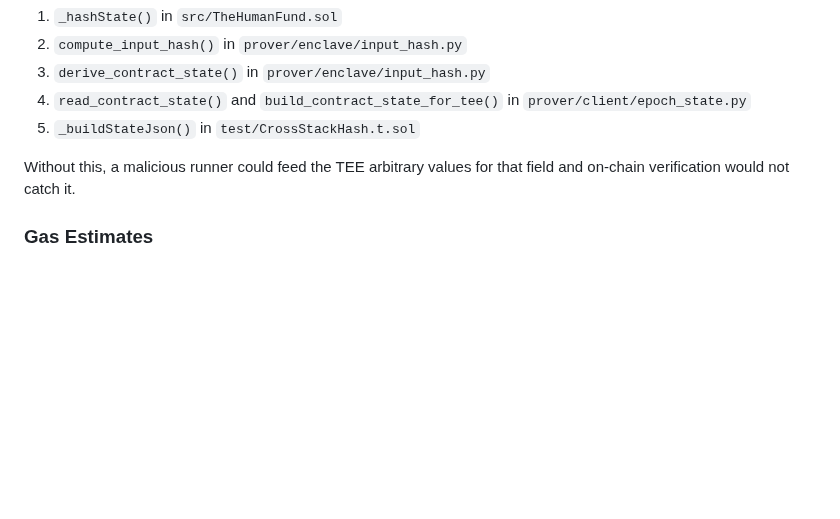
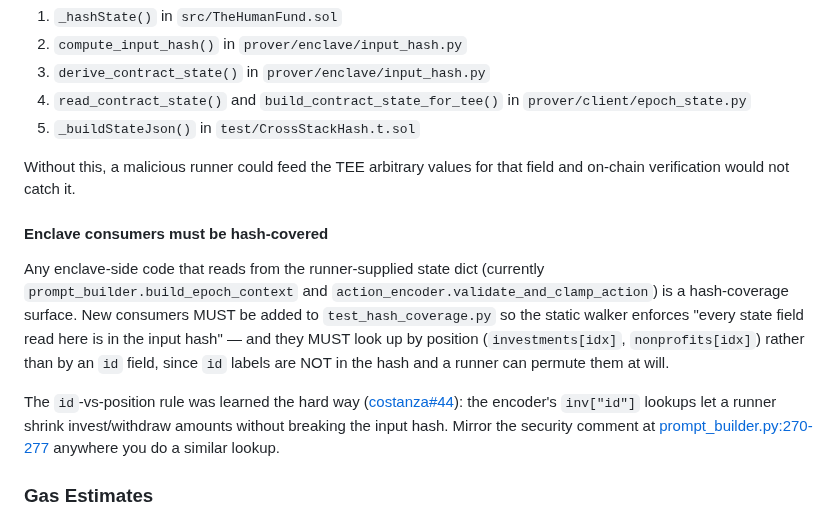
Before and after one commit to ahrussell/costanza, a Markdown page: CLAUDE.md, the part around the change. Rendered like a GitHub page; blank space fills up the shorter version.

Commit message:
docs: enclave-consumer hash-coverage rule
Adds a sub-section under Input Hash Integrity codifying the lesson
from PR #44 (action_encoder fix): any enclave-side code that reads
from the runner-supplied state dict is a hash-coverage surface and
must be added to test_hash_coverage.py. Position-derived lookups
(investments[idx], nonprofits[idx]) are required because `id` labels
are NOT in the input hash and a runner can permute them.

Co-Authored-By: Claude Opus 4.7 (1M context) <noreply@anthropic.com>

```diff
--- a/CLAUDE.md
+++ b/CLAUDE.md
@@ -148,6 +148,12 @@ Every value shown to the model in the epoch context MUST be included in the `inp
 5. `_buildStateJson()` in `test/CrossStackHash.t.sol`
 
 Without this, a malicious runner could feed the TEE arbitrary values for that field and on-chain verification would not catch it.
+
+#### Enclave consumers must be hash-covered
+
+Any enclave-side code that reads from the runner-supplied state dict (currently `prompt_builder.build_epoch_context` and `action_encoder.validate_and_clamp_action`) is a hash-coverage surface. New consumers MUST be added to `test_hash_coverage.py` so the static walker enforces "every state field read here is in the input hash" — and they MUST look up by position (`investments[idx]`, `nonprofits[idx]`) rather than by an `id` field, since `id` labels are NOT in the hash and a runner can permute them at will.
+
+The `id`-vs-position rule was learned the hard way ([costanza#44](https://github.com/ahrussell/costanza/pull/44)): the encoder's `inv["id"]` lookups let a runner shrink invest/withdraw amounts without breaking the input hash. Mirror the security comment at [prompt_builder.py:270-277](prover/enclave/prompt_builder.py:270) anywhere you do a similar lookup.
 
 ### Gas Estimates
 
```
